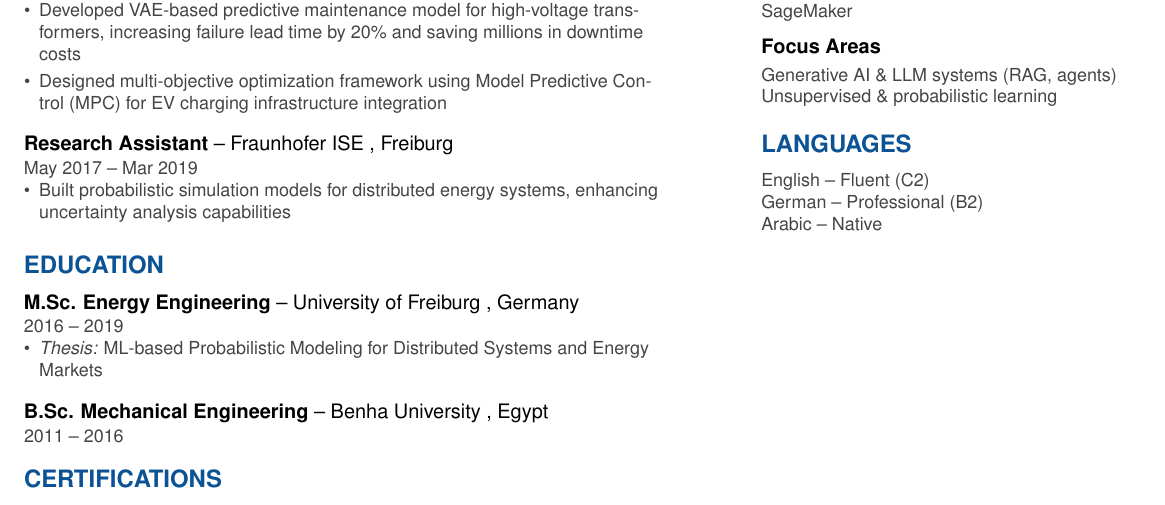
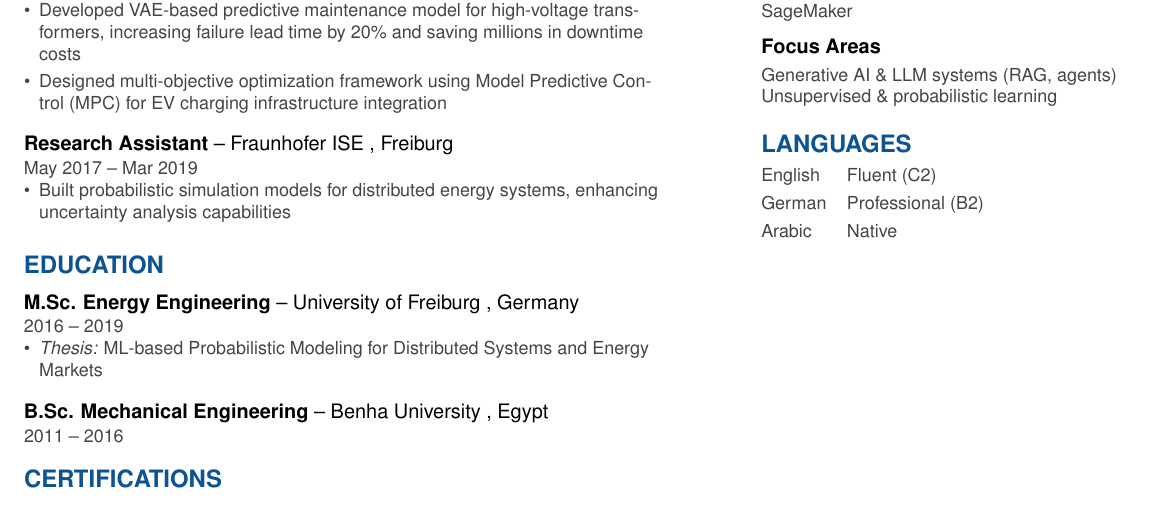
Before and after one commit to MostafaSobhy65/resume, a LaTeX CV (resume.tex, which reads content/languages.tex): part of the page, cut so that both start at the same text. Compiled offline with pdfLaTeX.

Commit message:
improve context

```diff
--- a/content/languages.tex
+++ b/content/languages.tex
@@ -1,6 +1,8 @@
 \cvsection{Languages}
 \vspace{6pt}
 
-\cvskill{English -- Fluent (C2)}
-\cvskill{German -- Professional (B2)}
-\cvskill{Arabic -- Native}
+\begin{tabular}{@{}p{0.25\linewidth} l@{}}
+\small English & \small Fluent (C2) \\[3pt]
+\small German  & \small Professional (B2) \\[3pt]
+\small Arabic  & \small Native
+\end{tabular}
```
